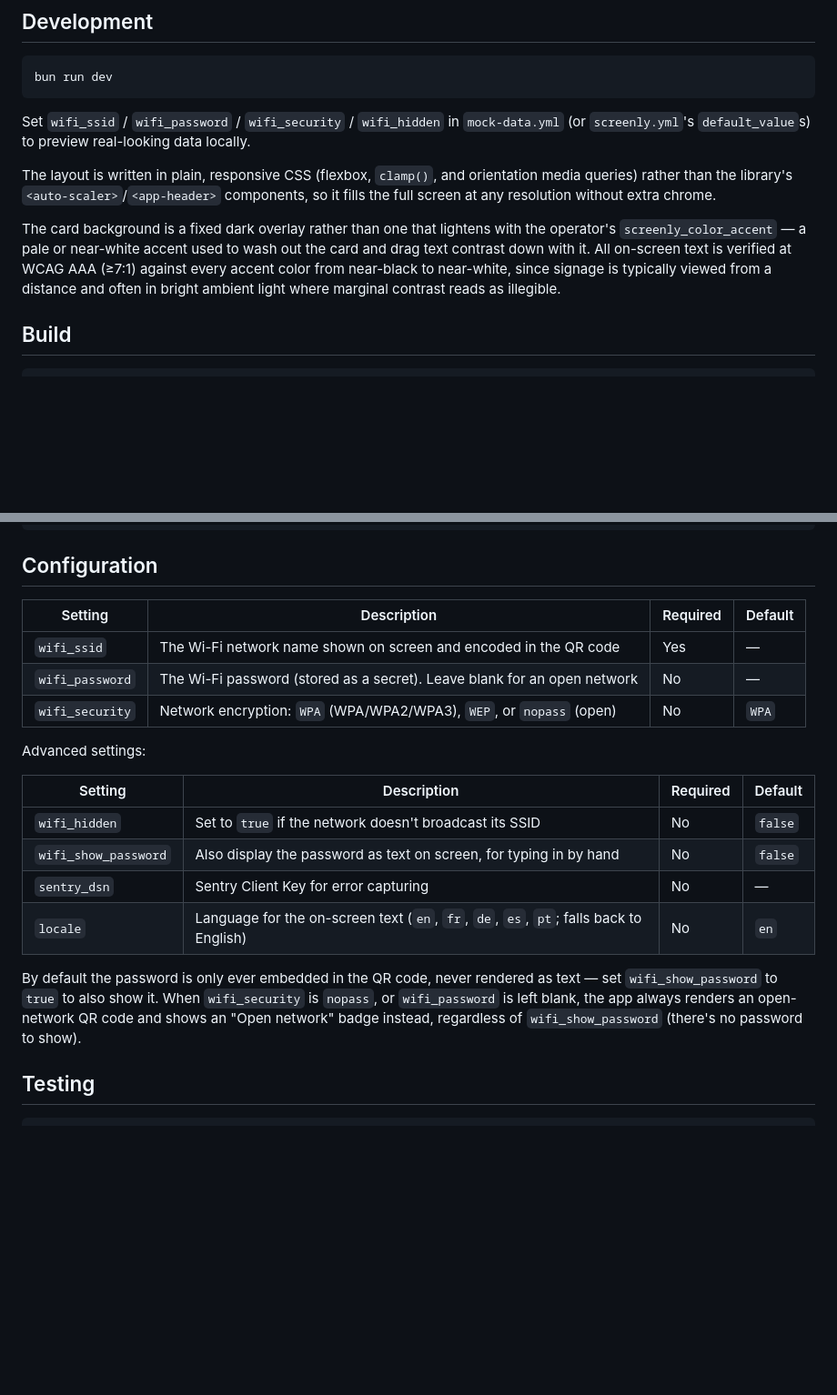
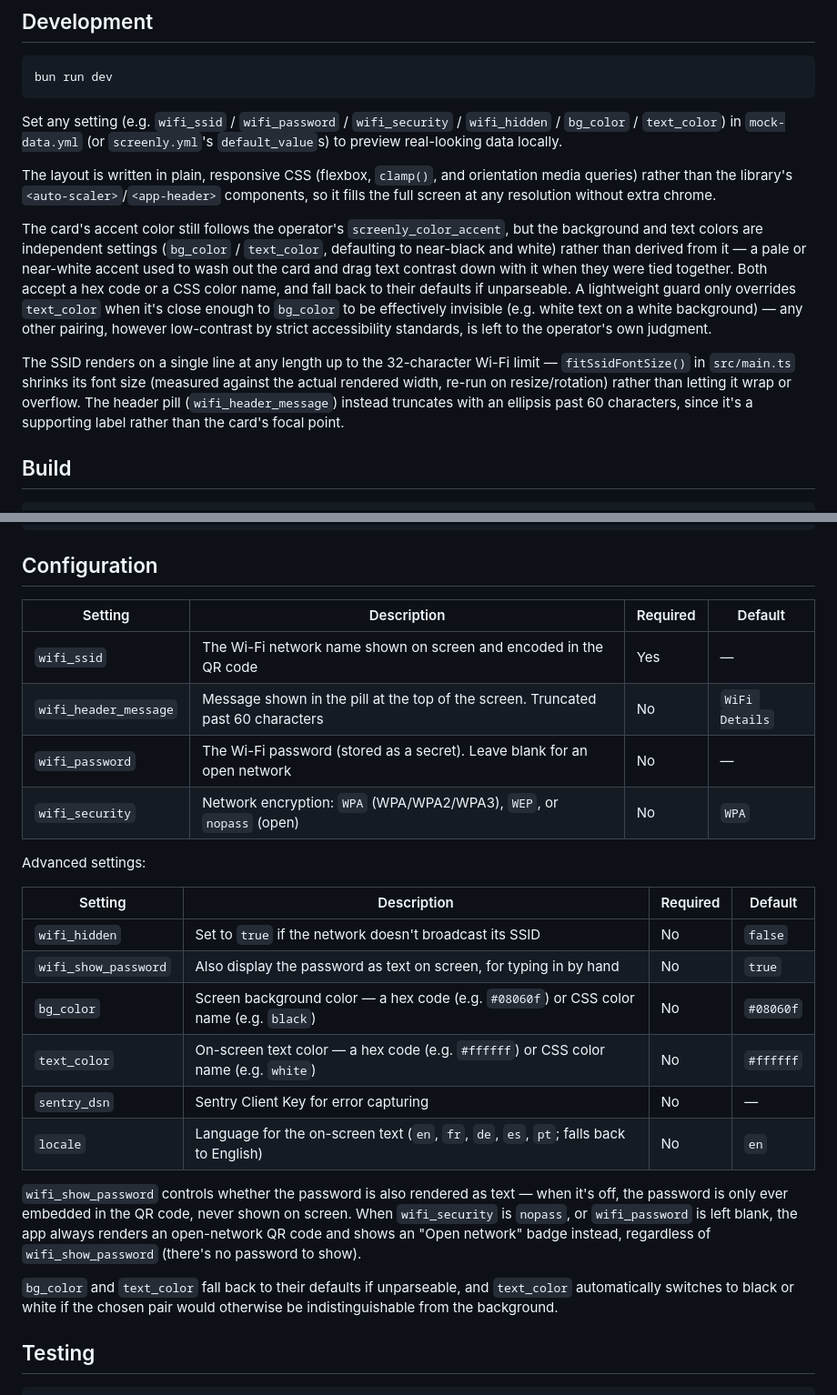
Before and after one commit to Screenly/wifi-connect-app, a Markdown page: README.md, 2 parts joined by grey strips. Shown at 91% size. GitHub-like rendering; blank space fills up the shorter version.

Commit message:
Update README for the header message, color settings, and SSID auto-fit
Documents wifi_header_message, bg_color, and text_color in the
configuration tables, replaces the now-inaccurate "fixed dark
background" paragraph with a description of the configurable
bg_color/text_color pair and their near-identical-color guard, and
notes the SSID's single-line auto-fit behavior.

Co-Authored-By: Claude Sonnet 5 <noreply@anthropic.com>

````diff
--- a/README.md
+++ b/README.md
@@ -20,11 +20,13 @@ bun install
 bun run dev
 ```
 
-Set `wifi_ssid` / `wifi_password` / `wifi_security` / `wifi_hidden` in `mock-data.yml` (or `screenly.yml`'s `default_value`s) to preview real-looking data locally.
+Set any setting (e.g. `wifi_ssid` / `wifi_password` / `wifi_security` / `wifi_hidden` / `bg_color` / `text_color`) in `mock-data.yml` (or `screenly.yml`'s `default_value`s) to preview real-looking data locally.
 
 The layout is written in plain, responsive CSS (flexbox, `clamp()`, and orientation media queries) rather than the library's `<auto-scaler>`/`<app-header>` components, so it fills the full screen at any resolution without extra chrome.
 
-The card background is a fixed dark overlay rather than one that lightens with the operator's `screenly_color_accent` — a pale or near-white accent used to wash out the card and drag text contrast down with it. All on-screen text is verified at WCAG AAA (≥7:1) against every accent color from near-black to near-white, since signage is typically viewed from a distance and often in bright ambient light where marginal contrast reads as illegible.
+The card's accent color still follows the operator's `screenly_color_accent`, but the background and text colors are independent settings (`bg_color` / `text_color`, defaulting to near-black and white) rather than derived from it — a pale or near-white accent used to wash out the card and drag text contrast down with it when they were tied together. Both accept a hex code or a CSS color name, and fall back to their defaults if unparseable. A lightweight guard only overrides `text_color` when it's close enough to `bg_color` to be effectively invisible (e.g. white text on a white background) — any other pairing, however low-contrast by strict accessibility standards, is left to the operator's own judgment.
+
+The SSID renders on a single line at any length up to the 32-character Wi-Fi limit — `fitSsidFontSize()` in `src/main.ts` shrinks its font size (measured against the actual rendered width, re-run on resize/rotation) rather than letting it wrap or overflow. The header pill (`wifi_header_message`) instead truncates with an ellipsis past 60 characters, since it's a supporting label rather than the card's focal point.
 
 ## Build
 
@@ -42,22 +44,27 @@ bun run deploy
 
 ## Configuration
 
-| Setting         | Description                                                              | Required | Default |
-| --------------- | ------------------------------------------------------------------------ | -------- | ------- |
-| `wifi_ssid`     | The Wi-Fi network name shown on screen and encoded in the QR code        | Yes      | —       |
-| `wifi_password` | The Wi-Fi password (stored as a secret). Leave blank for an open network | No       | —       |
-| `wifi_security` | Network encryption: `WPA` (WPA/WPA2/WPA3), `WEP`, or `nopass` (open)     | No       | `WPA`   |
+| Setting               | Description                                                                     | Required | Default        |
+| --------------------- | -------------------------------------------------------------------------------- | -------- | -------------- |
+| `wifi_ssid`           | The Wi-Fi network name shown on screen and encoded in the QR code                | Yes      | —              |
+| `wifi_header_message` | Message shown in the pill at the top of the screen. Truncated past 60 characters | No       | `WiFi Details` |
+| `wifi_password`       | The Wi-Fi password (stored as a secret). Leave blank for an open network         | No       | —              |
+| `wifi_security`       | Network encryption: `WPA` (WPA/WPA2/WPA3), `WEP`, or `nopass` (open)             | No       | `WPA`          |
 
 Advanced settings:
 
-| Setting              | Description                                                                           | Required | Default |
-| -------------------- | ------------------------------------------------------------------------------------- | -------- | ------- |
-| `wifi_hidden`        | Set to `true` if the network doesn't broadcast its SSID                               | No       | `false` |
-| `wifi_show_password` | Also display the password as text on screen, for typing in by hand                    | No       | `false` |
-| `sentry_dsn`         | Sentry Client Key for error capturing                                                 | No       | —       |
-| `locale`             | Language for the on-screen text (`en`, `fr`, `de`, `es`, `pt`; falls back to English) | No       | `en`    |
+| Setting              | Description                                                                           | Required | Default   |
+| -------------------- | -------------------------------------------------------------------------------------- | -------- | --------- |
+| `wifi_hidden`        | Set to `true` if the network doesn't broadcast its SSID                               | No       | `false`   |
+| `wifi_show_password` | Also display the password as text on screen, for typing in by hand                    | No       | `true`    |
+| `bg_color`           | Screen background color — a hex code (e.g. `#08060f`) or CSS color name (e.g. `black`) | No       | `#08060f` |
+| `text_color`         | On-screen text color — a hex code (e.g. `#ffffff`) or CSS color name (e.g. `white`)    | No       | `#ffffff` |
+| `sentry_dsn`         | Sentry Client Key for error capturing                                                 | No       | —         |
+| `locale`             | Language for the on-screen text (`en`, `fr`, `de`, `es`, `pt`; falls back to English) | No       | `en`      |
 
-By default the password is only ever embedded in the QR code, never rendered as text — set `wifi_show_password` to `true` to also show it. When `wifi_security` is `nopass`, or `wifi_password` is left blank, the app always renders an open-network QR code and shows an "Open network" badge instead, regardless of `wifi_show_password` (there's no password to show).
+`wifi_show_password` controls whether the password is also rendered as text — when it's off, the password is only ever embedded in the QR code, never shown on screen. When `wifi_security` is `nopass`, or `wifi_password` is left blank, the app always renders an open-network QR code and shows an "Open network" badge instead, regardless of `wifi_show_password` (there's no password to show).
+
+`bg_color` and `text_color` fall back to their defaults if unparseable, and `text_color` automatically switches to black or white if the chosen pair would otherwise be indistinguishable from the background.
 
 ## Testing
 
````
